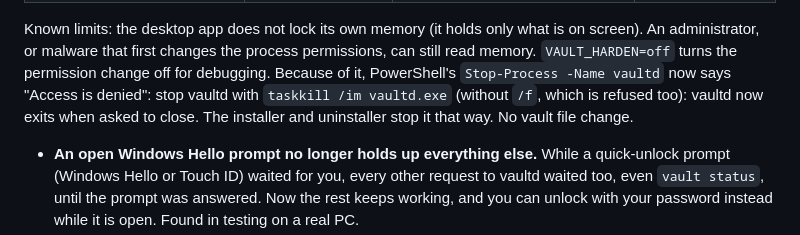
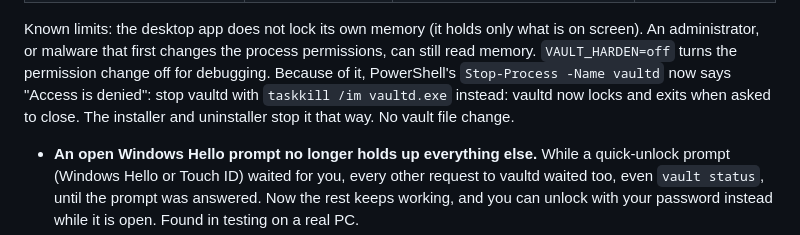
Before and after one commit to nishantnkumar-cell/PasswordVault, a Markdown page: docs/release-notes.md, the part around the change. Rendered like a GitHub page.

```diff
--- a/docs/release-notes.md
+++ b/docs/release-notes.md
@@ -280,8 +280,8 @@ what is on screen). An administrator, or malware that first changes the
 process permissions, can still read memory. `VAULT_HARDEN=off` turns the
 permission change off for debugging. Because of it, PowerShell's
 `Stop-Process -Name vaultd` now says "Access is denied": stop vaultd with
-`taskkill /im vaultd.exe` (without `/f`, which is refused too): vaultd now
-exits when asked to close. The installer and uninstaller stop it that way.
+`taskkill /im vaultd.exe` instead: vaultd now locks and exits when asked
+to close. The installer and uninstaller stop it that way.
 No vault file change.
 
 - **An open Windows Hello prompt no longer holds up everything else.**
```
Also changed, not shown: docs/user-guide/windows-install.md (+2 -2 lines), docs/windows.md (+3 -3 lines).
